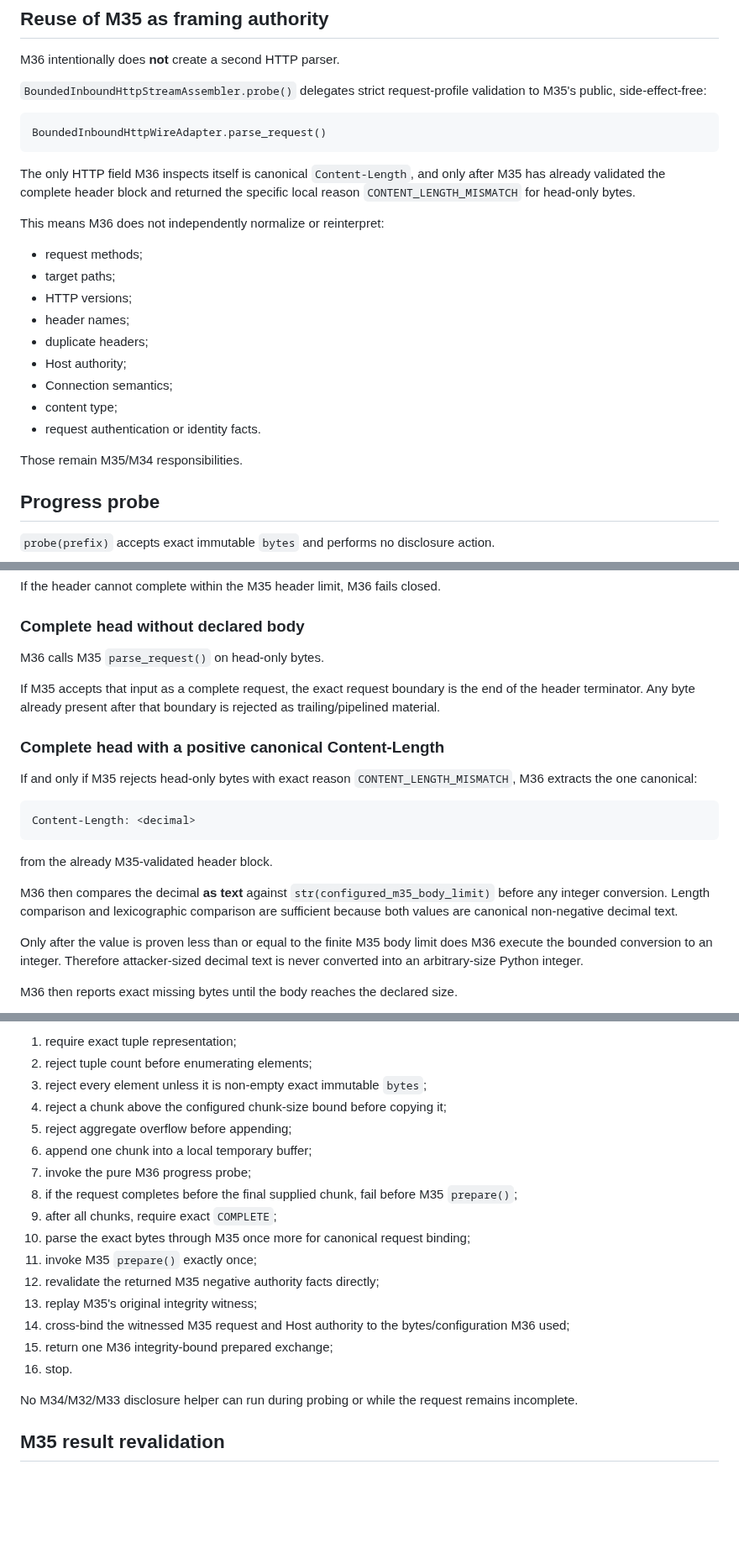
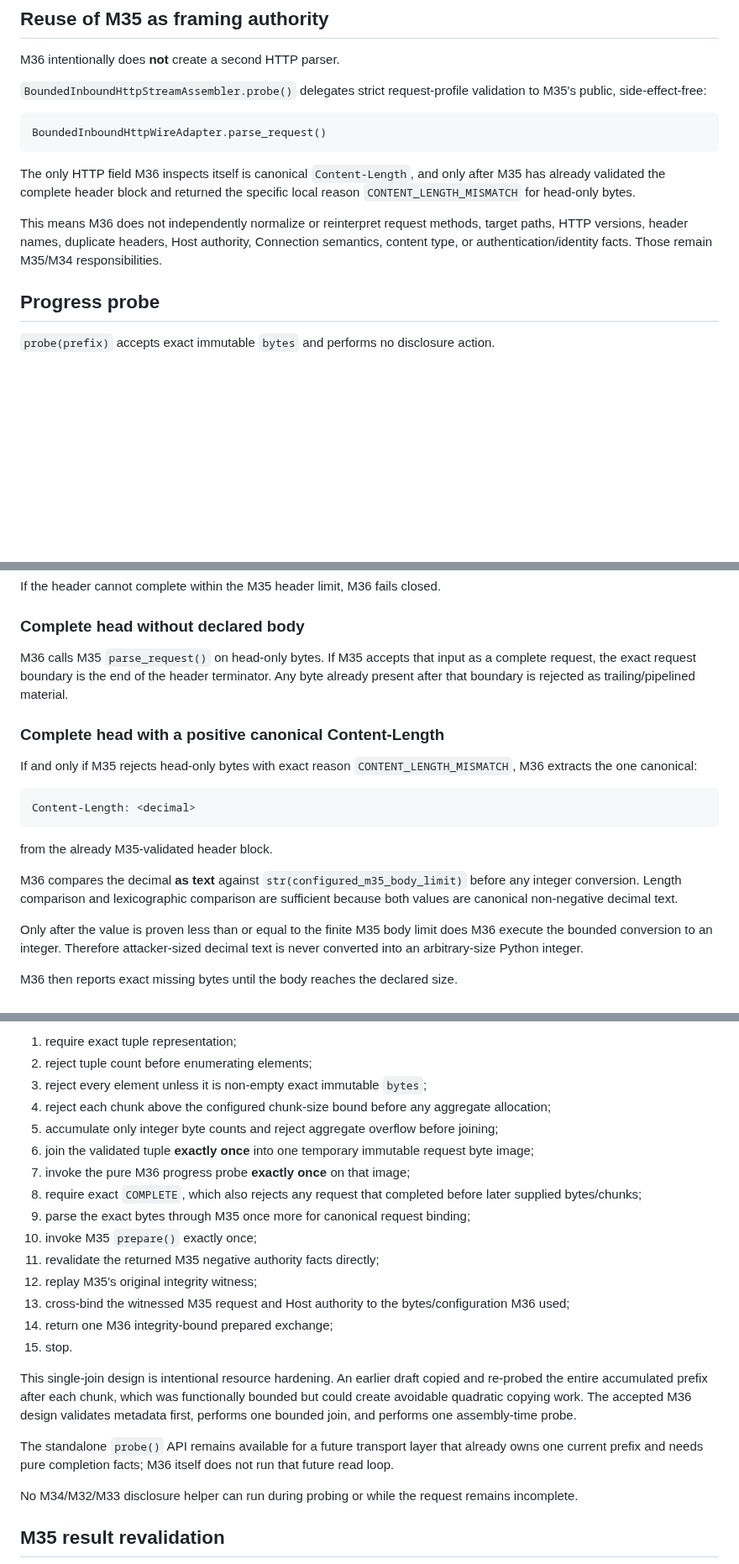
Before and after one commit to open-trust-layer/marketplace, a Markdown page: docs/bounded-inbound-http-stream-assembly.md, 3 parts joined by grey strips. Shown at 84% size. Rendered like a GitHub page; blank space fills up the shorter version.

```diff
--- a/docs/bounded-inbound-http-stream-assembly.md
+++ b/docs/bounded-inbound-http-stream-assembly.md
@@ -77,19 +77,7 @@ BoundedInboundHttpWireAdapter.parse_request()
 
 The only HTTP field M36 inspects itself is canonical `Content-Length`, and only after M35 has already validated the complete header block and returned the specific local reason `CONTENT_LENGTH_MISMATCH` for head-only bytes.
 
-This means M36 does not independently normalize or reinterpret:
-
-- request methods;
-- target paths;
-- HTTP versions;
-- header names;
-- duplicate headers;
-- Host authority;
-- Connection semantics;
-- content type;
-- request authentication or identity facts.
-
-Those remain M35/M34 responsibilities.
+This means M36 does not independently normalize or reinterpret request methods, target paths, HTTP versions, header names, duplicate headers, Host authority, Connection semantics, content type, or authentication/identity facts. Those remain M35/M34 responsibilities.
 
 ## Progress probe
 
@@ -112,9 +100,7 @@ If the header cannot complete within the M35 header limit, M36 fails closed.
 
 ### Complete head without declared body
 
-M36 calls M35 `parse_request()` on head-only bytes.
-
-If M35 accepts that input as a complete request, the exact request boundary is the end of the header terminator. Any byte already present after that boundary is rejected as trailing/pipelined material.
+M36 calls M35 `parse_request()` on head-only bytes. If M35 accepts that input as a complete request, the exact request boundary is the end of the header terminator. Any byte already present after that boundary is rejected as trailing/pipelined material.
 
 ### Complete head with a positive canonical Content-Length
 
@@ -126,7 +112,7 @@ Content-Length: <decimal>
 
 from the already M35-validated header block.
 
-M36 then compares the decimal **as text** against `str(configured_m35_body_limit)` before any integer conversion. Length comparison and lexicographic comparison are sufficient because both values are canonical non-negative decimal text.
+M36 compares the decimal **as text** against `str(configured_m35_body_limit)` before any integer conversion. Length comparison and lexicographic comparison are sufficient because both values are canonical non-negative decimal text.
 
 Only after the value is proven less than or equal to the finite M35 body limit does M36 execute the bounded conversion to an integer. Therefore attacker-sized decimal text is never converted into an arbitrary-size Python integer.
 
@@ -172,19 +158,22 @@ The order is deliberate:
 1. require exact tuple representation;
 2. reject tuple count before enumerating elements;
 3. reject every element unless it is non-empty exact immutable `bytes`;
-4. reject a chunk above the configured chunk-size bound before copying it;
-5. reject aggregate overflow before appending;
-6. append one chunk into a local temporary buffer;
-7. invoke the pure M36 progress probe;
-8. if the request completes before the final supplied chunk, fail before M35 `prepare()`;
-9. after all chunks, require exact `COMPLETE`;
-10. parse the exact bytes through M35 once more for canonical request binding;
-11. invoke M35 `prepare()` exactly once;
-12. revalidate the returned M35 negative authority facts directly;
-13. replay M35's original integrity witness;
-14. cross-bind the witnessed M35 request and Host authority to the bytes/configuration M36 used;
-15. return one M36 integrity-bound prepared exchange;
-16. stop.
+4. reject each chunk above the configured chunk-size bound before any aggregate allocation;
+5. accumulate only integer byte counts and reject aggregate overflow before joining;
+6. join the validated tuple **exactly once** into one temporary immutable request byte image;
+7. invoke the pure M36 progress probe **exactly once** on that image;
+8. require exact `COMPLETE`, which also rejects any request that completed before later supplied bytes/chunks;
+9. parse the exact bytes through M35 once more for canonical request binding;
+10. invoke M35 `prepare()` exactly once;
+11. revalidate the returned M35 negative authority facts directly;
+12. replay M35's original integrity witness;
+13. cross-bind the witnessed M35 request and Host authority to the bytes/configuration M36 used;
+14. return one M36 integrity-bound prepared exchange;
+15. stop.
+
+This single-join design is intentional resource hardening. An earlier draft copied and re-probed the entire accumulated prefix after each chunk, which was functionally bounded but could create avoidable quadratic copying work. The accepted M36 design validates metadata first, performs one bounded join, and performs one assembly-time probe.
+
+The standalone `probe()` API remains available for a future transport layer that already owns one current prefix and needs pure completion facts; M36 itself does not run that future read loop.
 
 No M34/M32/M33 disclosure helper can run during probing or while the request remains incomplete.
 
```
Also changed, not shown: other parts of docs/bounded-inbound-http-stream-assembly.md (+8 -32 lines).
